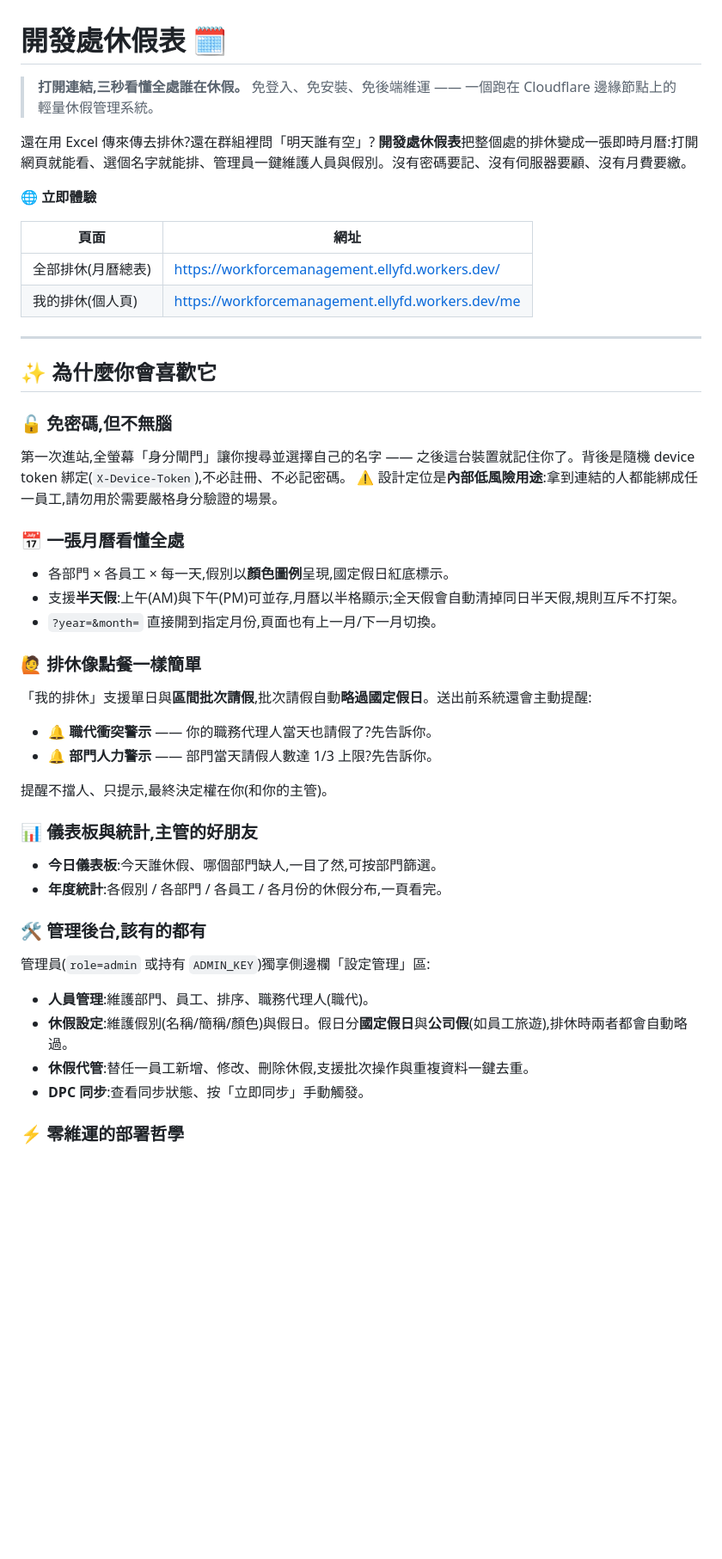
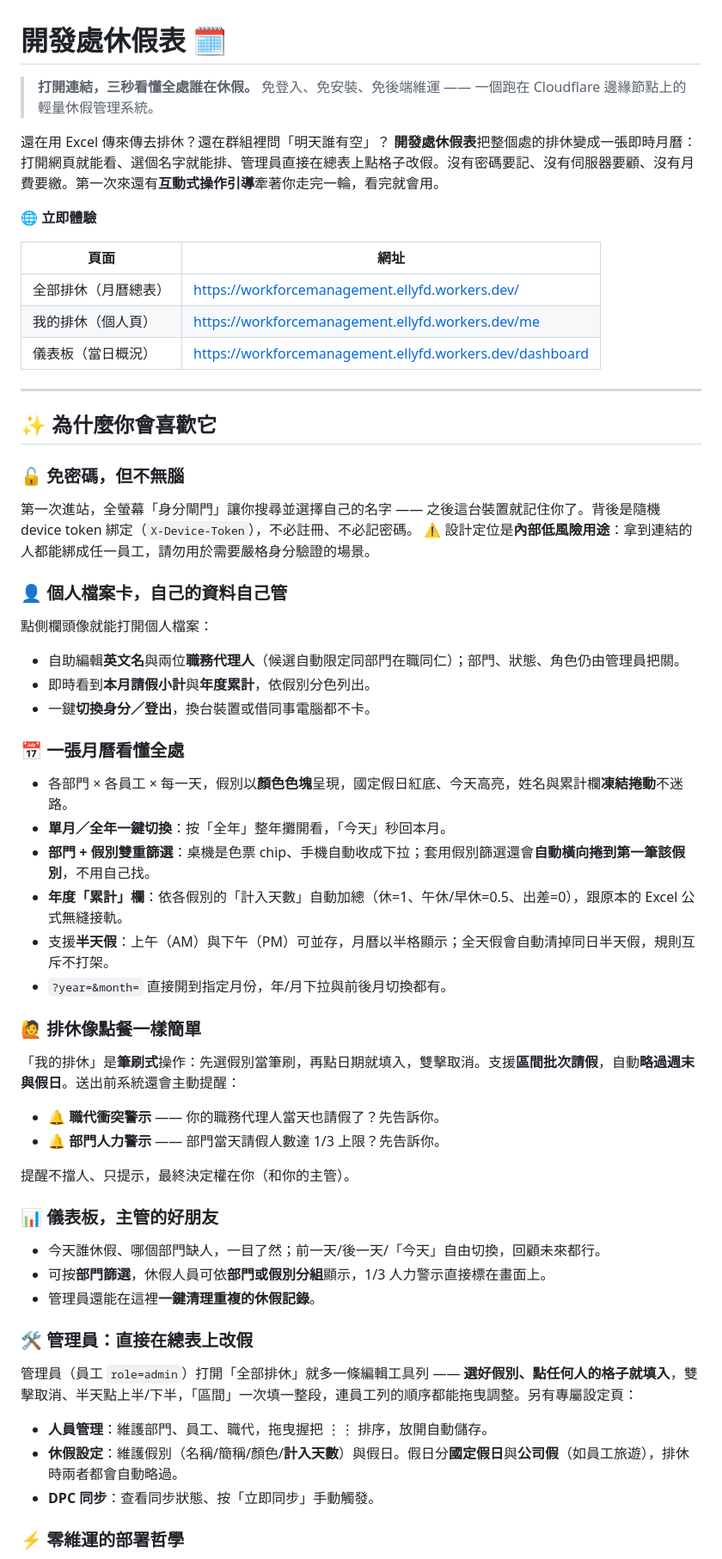
Before and after one commit to ellyfd/Workforce-Management-System, a Markdown page: README.md, the part around one of its changes. Shown at 86% size. Drawn GitHub-style; blank space fills up the shorter version.

```diff
--- a/README.md
+++ b/README.md
@@ -1,49 +1,60 @@
 # 開發處休假表 🗓️
 
-> **打開連結,三秒看懂全處誰在休假。**
+> **打開連結，三秒看懂全處誰在休假。**
 > 免登入、免安裝、免後端維運 —— 一個跑在 Cloudflare 邊緣節點上的輕量休假管理系統。
 
-還在用 Excel 傳來傳去排休?還在群組裡問「明天誰有空」?
-**開發處休假表**把整個處的排休變成一張即時月曆:打開網頁就能看、選個名字就能排、管理員一鍵維護人員與假別。沒有密碼要記、沒有伺服器要顧、沒有月費要繳。
+還在用 Excel 傳來傳去排休？還在群組裡問「明天誰有空」？
+**開發處休假表**把整個處的排休變成一張即時月曆：打開網頁就能看、選個名字就能排、管理員直接在總表上點格子改假。沒有密碼要記、沒有伺服器要顧、沒有月費要繳。第一次來還有**互動式操作引導**牽著你走完一輪，看完就會用。
 
 🌐 **立即體驗**
 
 | 頁面 | 網址 |
 |---|---|
-| 全部排休(月曆總表) | <https://workforcemanagement.ellyfd.workers.dev/> |
-| 我的排休(個人頁) | <https://workforcemanagement.ellyfd.workers.dev/me> |
+| 全部排休（月曆總表） | <https://workforcemanagement.ellyfd.workers.dev/> |
+| 我的排休（個人頁） | <https://workforcemanagement.ellyfd.workers.dev/me> |
+| 儀表板（當日概況） | <https://workforcemanagement.ellyfd.workers.dev/dashboard> |
 
 ---
 
 ## ✨ 為什麼你會喜歡它
 
-### 🔓 免密碼,但不無腦
-第一次進站,全螢幕「身分閘門」讓你搜尋並選擇自己的名字 —— 之後這台裝置就記住你了。背後是隨機 device token 綁定(`X-Device-Token`),不必註冊、不必記密碼。
-⚠️ 設計定位是**內部低風險用途**:拿到連結的人都能綁成任一員工,請勿用於需要嚴格身分驗證的場景。
+### 🔓 免密碼，但不無腦
+第一次進站，全螢幕「身分閘門」讓你搜尋並選擇自己的名字 —— 之後這台裝置就記住你了。背後是隨機 device token 綁定（`X-Device-Token`），不必註冊、不必記密碼。
+⚠️ 設計定位是**內部低風險用途**：拿到連結的人都能綁成任一員工，請勿用於需要嚴格身分驗證的場景。
+
+### 👤 個人檔案卡，自己的資料自己管
+點側欄頭像就能打開個人檔案：
+
+- 自助編輯**英文名**與兩位**職務代理人**（候選自動限定同部門在職同仁）；部門、狀態、角色仍由管理員把關。
+- 即時看到**本月請假小計**與**年度累計**，依假別分色列出。
+- 一鍵**切換身分／登出**，換台裝置或借同事電腦都不卡。
 
 ### 📅 一張月曆看懂全處
-- 各部門 × 各員工 × 每一天,假別以**顏色圖例**呈現,國定假日紅底標示。
-- 支援**半天假**:上午(AM)與下午(PM)可並存,月曆以半格顯示;全天假會自動清掉同日半天假,規則互斥不打架。
-- `?year=&month=` 直接開到指定月份,頁面也有上一月/下一月切換。
+- 各部門 × 各員工 × 每一天，假別以**顏色色塊**呈現，國定假日紅底、今天高亮，姓名與累計欄**凍結捲動**不迷路。
+- **單月／全年一鍵切換**：按「全年」整年攤開看，「今天」秒回本月。
+- **部門 + 假別雙重篩選**：桌機是色票 chip、手機自動收成下拉；套用假別篩選還會**自動橫向捲到第一筆該假別**，不用自己找。
+- **年度「累計」欄**：依各假別的「計入天數」自動加總（休=1、午休/早休=0.5、出差=0），跟原本的 Excel 公式無縫接軌。
+- 支援**半天假**：上午（AM）與下午（PM）可並存，月曆以半格顯示；全天假會自動清掉同日半天假，規則互斥不打架。
+- `?year=&month=` 直接開到指定月份，年/月下拉與前後月切換都有。
 
 ### 🙋 排休像點餐一樣簡單
-「我的排休」支援單日與**區間批次請假**,批次請假自動**略過國定假日**。送出前系統還會主動提醒:
+「我的排休」是**筆刷式**操作：先選假別當筆刷，再點日期就填入，雙擊取消。支援**區間批次請假**，自動**略過週末與假日**。送出前系統還會主動提醒：
 
-- 🔔 **職代衝突警示** —— 你的職務代理人當天也請假了?先告訴你。
-- 🔔 **部門人力警示** —— 部門當天請假人數達 1/3 上限?先告訴你。
+- 🔔 **職代衝突警示** —— 你的職務代理人當天也請假了？先告訴你。
+- 🔔 **部門人力警示** —— 部門當天請假人數達 1/3 上限？先告訴你。
 
-提醒不擋人、只提示,最終決定權在你(和你的主管)。
+提醒不擋人、只提示，最終決定權在你（和你的主管）。
 
-### 📊 儀表板與統計,主管的好朋友
-- **今日儀表板**:今天誰休假、哪個部門缺人,一目了然,可按部門篩選。
-- **年度統計**:各假別 / 各部門 / 各員工 / 各月份的休假分布,一頁看完。
+### 📊 儀表板，主管的好朋友
+- 今天誰休假、哪個部門缺人，一目了然；前一天/後一天/「今天」自由切換，回顧未來都行。
+- 可按**部門篩選**，休假人員可依**部門或假別分組**顯示，1/3 人力警示直接標在畫面上。
+- 管理員還能在這裡**一鍵清理重複的休假記錄**。
 
-### 🛠️ 管理後台,該有的都有
-管理員(`role=admin` 或持有 `ADMIN_KEY`)獨享側邊欄「設定管理」區:
+### 🛠️ 管理員：直接在總表上改假
+管理員（員工 `role=admin`）打開「全部排休」就多一條編輯工具列 —— **選好假別、點任何人的格子就填入**，雙擊取消、半天點上半/下半，「區間」一次填一整段，連員工列的順序都能拖曳調整。另有專屬設定頁：
 
-- **人員管理**:維護部門、員工、排序、職務代理人(職代)。
-- **休假設定**:維護假別(名稱/簡稱/顏色)與假日。假日分**國定假日**與**公司假**(如員工旅遊),排休時兩者都會自動略過。
-- **休假代管**:替任一員工新增、修改、刪除休假,支援批次操作與重複資料一鍵去重。
-- **DPC 同步**:查看同步狀態、按「立即同步」手動觸發。
+- **人員管理**：維護部門、員工、職代，拖曳握把 ⋮⋮ 排序，放開自動儲存。
+- **休假設定**：維護假別（名稱/簡稱/顏色/**計入天數**）與假日。假日分**國定假日**與**公司假**（如員工旅遊），排休時兩者都會自動略過。
+- **DPC 同步**：查看同步狀態、按「立即同步」手動觸發。
 
 ### ⚡ 零維運的部署哲學
```
Also changed, not shown: other parts of README.md (+78 -68 lines).
